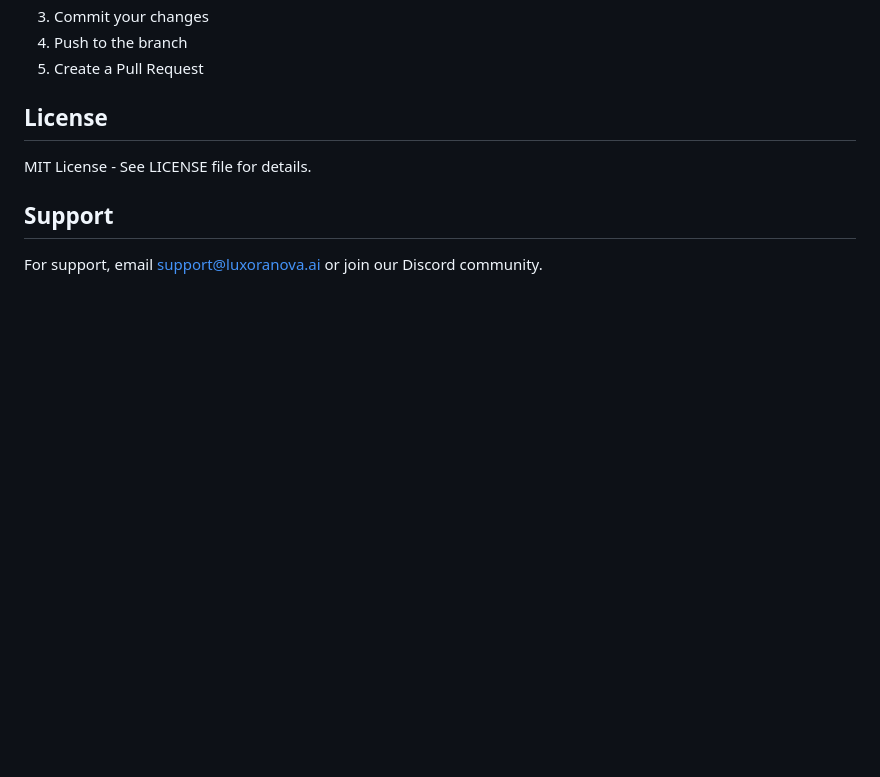
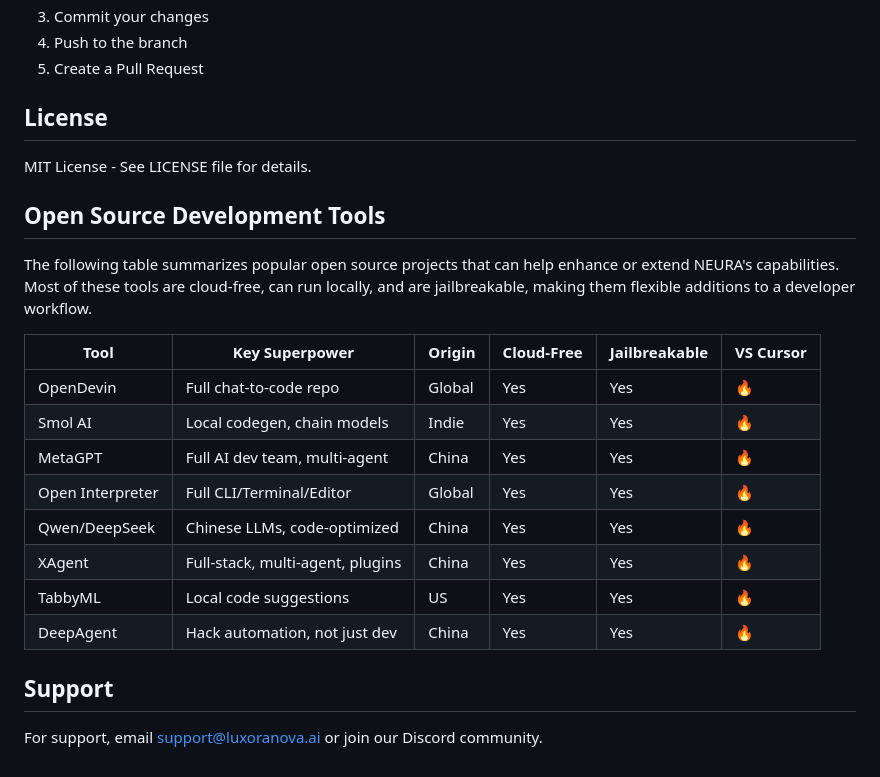
Before and after one commit to LUXORANOVA9/neura-ai-saas-factory, a Markdown page: README.md, the part around the change. Drawn GitHub-style; blank space fills up the shorter version.

Commit message:
docs: add open source tool table

```diff
--- a/README.md
+++ b/README.md
@@ -157,6 +157,24 @@ pytest tests/
 
 MIT License - See LICENSE file for details.
 
+## Open Source Development Tools
+
+The following table summarizes popular open source projects that can help
+enhance or extend NEURA's capabilities. Most of these tools are cloud-free,
+can run locally, and are jailbreakable, making them flexible additions to a
+developer workflow.
+
+| Tool | Key Superpower | Origin | Cloud-Free | Jailbreakable | VS Cursor |
+| --- | --- | --- | --- | --- | --- |
+| OpenDevin | Full chat-to-code repo | Global | Yes | Yes | 🔥 |
+| Smol AI | Local codegen, chain models | Indie | Yes | Yes | 🔥 |
+| MetaGPT | Full AI dev team, multi-agent | China | Yes | Yes | 🔥 |
+| Open Interpreter | Full CLI/Terminal/Editor | Global | Yes | Yes | 🔥 |
+| Qwen/DeepSeek | Chinese LLMs, code-optimized | China | Yes | Yes | 🔥 |
+| XAgent | Full-stack, multi-agent, plugins | China | Yes | Yes | 🔥 |
+| TabbyML | Local code suggestions | US | Yes | Yes | 🔥 |
+| DeepAgent | Hack automation, not just dev | China | Yes | Yes | 🔥 |
+
 ## Support
 
 For support, email support@luxoranova.ai or join our Discord community.
```
